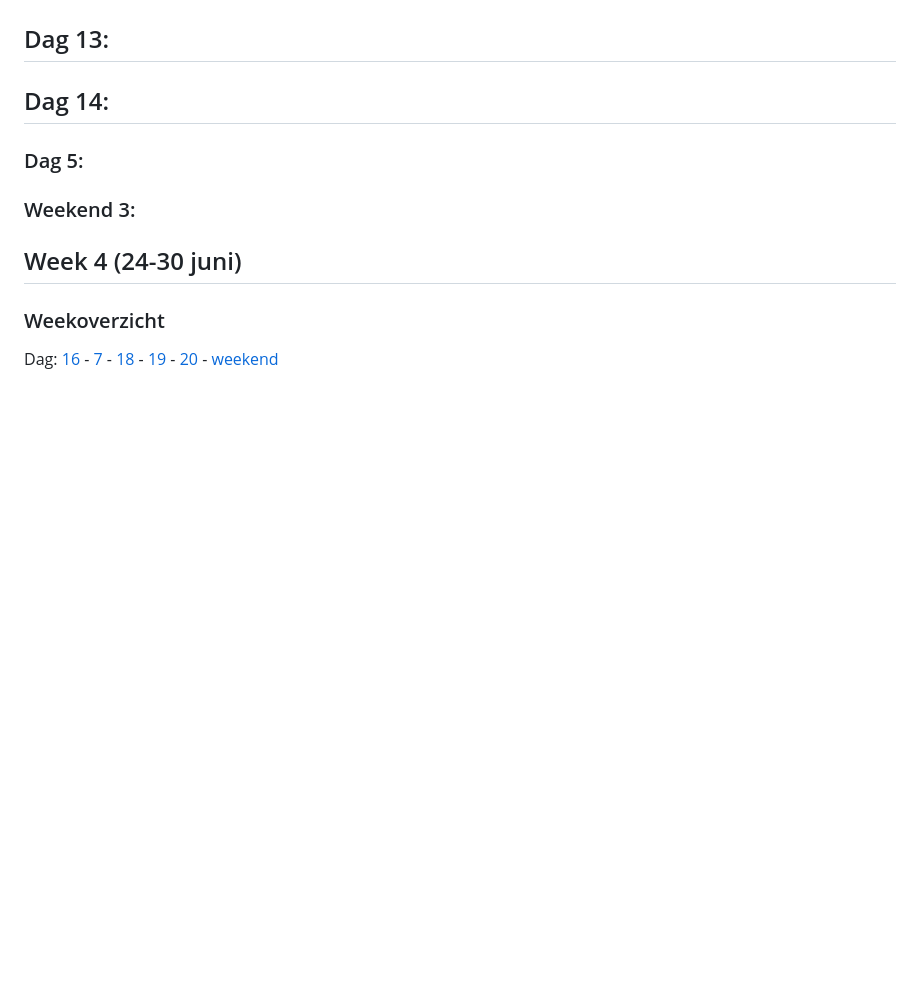
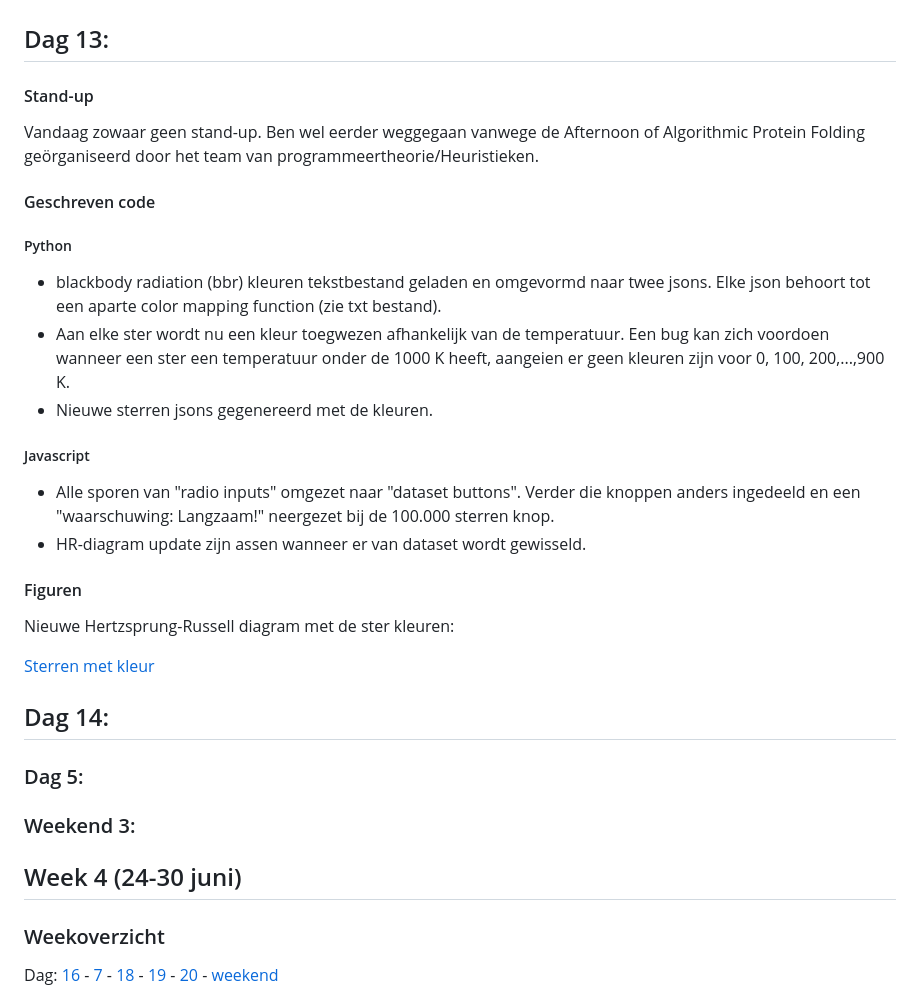
Before and after one commit to MichaelStroet/Programmeerproject2019, a Markdown page: PROCESS.md, the part around the change. Drawn GitHub-style; blank space fills up the shorter version.

Commit message:
processbook dag 13

```diff
--- a/PROCESS.md
+++ b/PROCESS.md
@@ -268,6 +268,25 @@ Surprise, surprise, geen stand-up.
 
 ## Dag 13:
 
+#### Stand-up
+Vandaag zowaar geen stand-up. Ben wel eerder weggegaan vanwege de Afternoon of Algorithmic Protein Folding geörganiseerd door het team van programmeertheorie/Heuristieken.
+
+#### Geschreven code
+
+##### Python
+- blackbody radiation (bbr) kleuren tekstbestand geladen en omgevormd naar twee jsons. Elke json behoort tot een aparte color mapping function (zie txt bestand).
+- Aan elke ster wordt nu een kleur toegwezen afhankelijk van de temperatuur. Een bug kan zich voordoen wanneer een ster een temperatuur onder de 1000 K heeft, aangeien er geen kleuren zijn voor 0, 100, 200,...,900 K.
+- Nieuwe sterren jsons gegenereerd met de kleuren.
+
+##### Javascript
+- Alle sporen van "radio inputs" omgezet naar "dataset buttons". Verder die knoppen anders ingedeeld en een "waarschuwing: Langzaam!" neergezet bij de 100.000 sterren knop.
+- HR-diagram update zijn assen wanneer er van dataset wordt gewisseld.
+
+#### Figuren
+Nieuwe Hertzsprung-Russell diagram met de ster kleuren:
+
+[Sterren met kleur](doc/process/week_3/HRkleuren.png)
+
 ## Dag 14:
 
 ### Dag 5:
```
Also changed, not shown: doc/process/week_3/HRkleuren.png (added).
